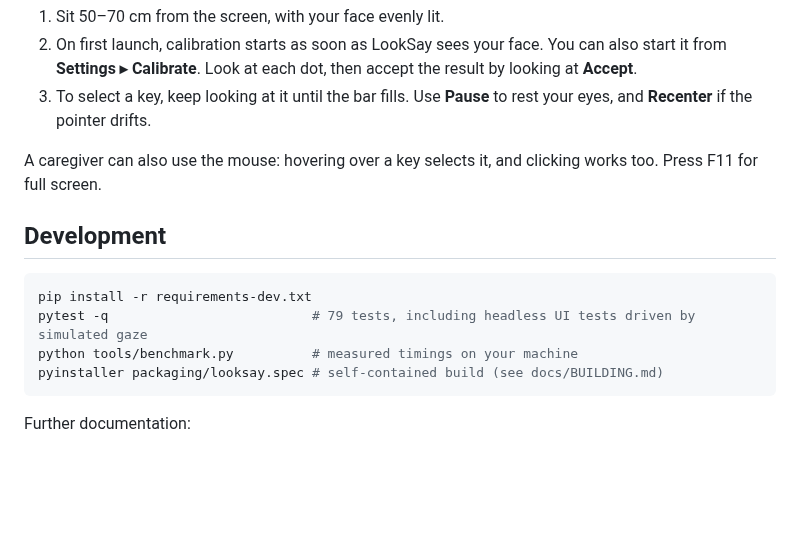
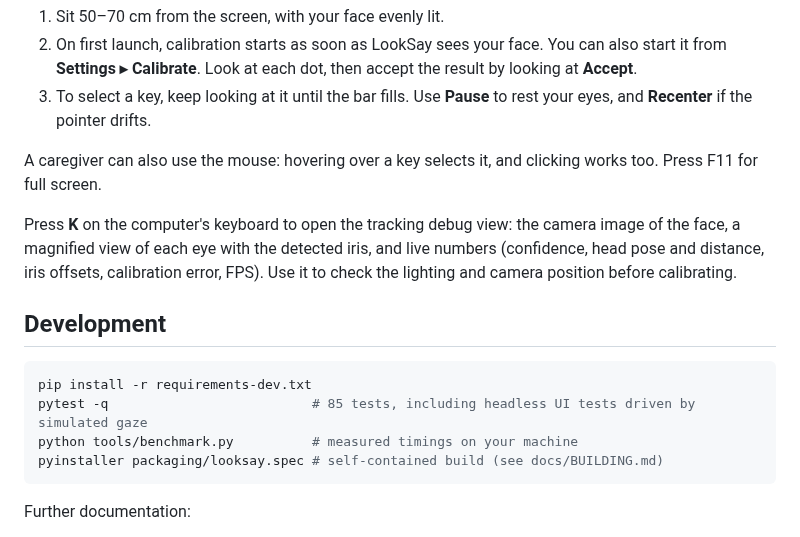
Before and after one commit to victram/LookSay, a Markdown page: README.md, the part around the change. GitHub-like rendering; blank space fills up the shorter version.

````diff
--- a/README.md
+++ b/README.md
@@ -41,11 +41,17 @@ python -m looksay              # add --mouse to try it without a camera
 A caregiver can also use the mouse: hovering over a key selects it, and
 clicking works too. Press F11 for full screen.
 
+Press **K** on the computer's keyboard to open the tracking debug view: the
+camera image of the face, a magnified view of each eye with the detected
+iris, and live numbers (confidence, head pose and distance, iris offsets,
+calibration error, FPS). Use it to check the lighting and camera position
+before calibrating.
+
 ## Development
 
 ```bash
 pip install -r requirements-dev.txt
-pytest -q                          # 79 tests, including headless UI tests driven by simulated gaze
+pytest -q                          # 85 tests, including headless UI tests driven by simulated gaze
 python tools/benchmark.py          # measured timings on your machine
 pyinstaller packaging/looksay.spec # self-contained build (see docs/BUILDING.md)
 ```
````
Also changed, not shown: docs/ARCHITECTURE.md (+49 -19 lines), docs/MANUAL_TESTS.md (+3 -0 lines), assets/logo-2048.png (added), assets/logo-wordmark-2480.png (added), 14 other files.
